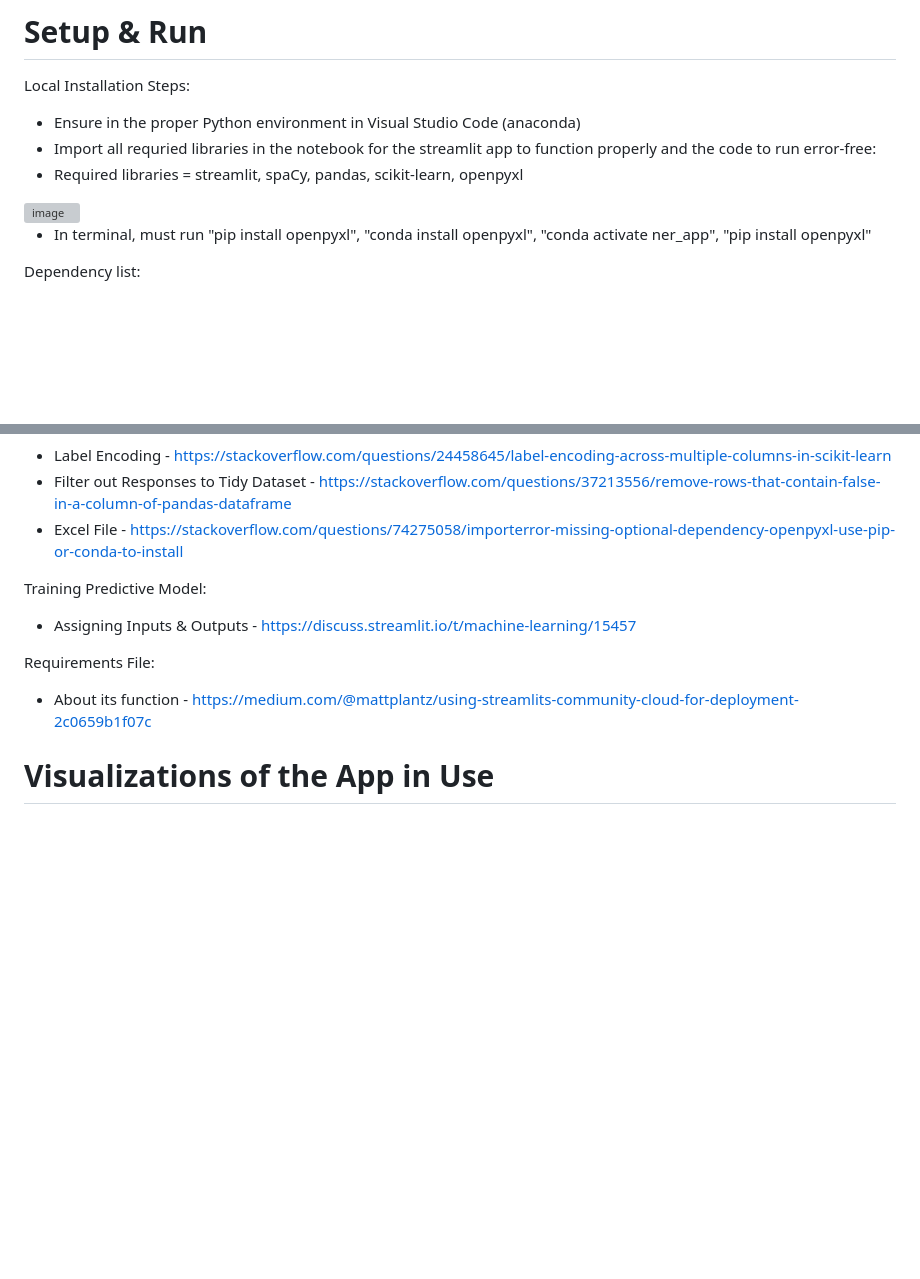
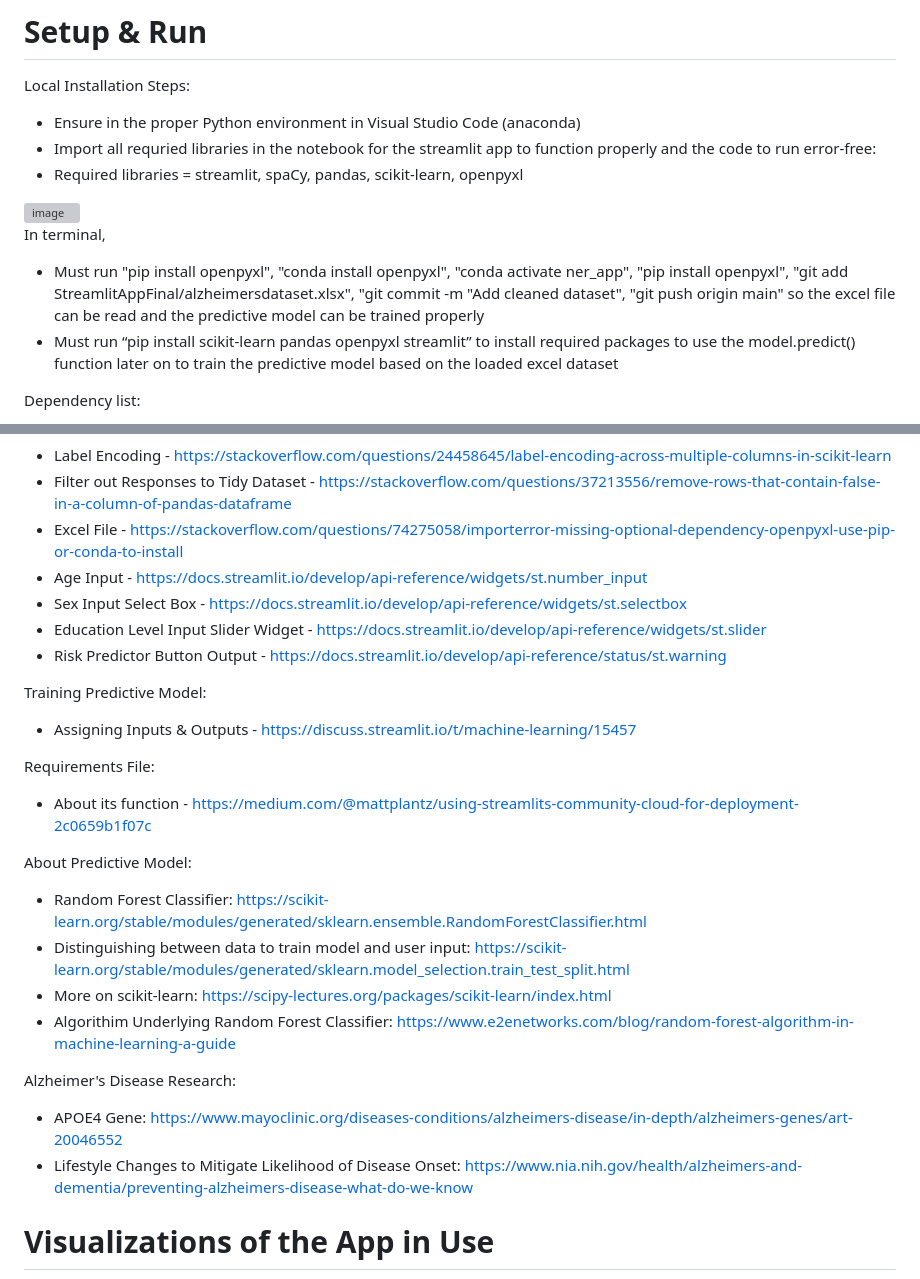
Before and after one commit to cpino2/PINO-Python-Portfolio, a Markdown page: StreamlitAppFinal/README.md, 2 parts joined by grey strips. Drawn GitHub-style; blank space fills up the shorter version; grey boxes are pictures that could not be loaded.

```diff
--- a/StreamlitAppFinal/README.md
+++ b/StreamlitAppFinal/README.md
@@ -22,7 +22,10 @@ Local Installation Steps:
 - Required libraries = streamlit, spaCy, pandas, scikit-learn, openpyxl
 <img width="309" alt="image" src="https://github.com/user-attachments/assets/2de95942-c557-4b95-bafe-6b271cf38d14" />
 
-- In terminal, must run "pip install openpyxl", "conda install openpyxl", "conda activate ner_app", "pip install openpyxl"
+In terminal,
+- Must run "pip install openpyxl", "conda install openpyxl", "conda activate ner_app", "pip install openpyxl", "git add StreamlitAppFinal/alzheimersdataset.xlsx", "git commit -m "Add cleaned dataset", "git push origin main" so the excel file can be read and the predictive model can be trained properly
+- Must run “pip install scikit-learn pandas openpyxl streamlit” to install required packages to use the model.predict() function later on to train the predictive model based on the loaded excel dataset
+
 
 Dependency list:
 - Create a requirements.txt file to install all necessary libraries all at once!
@@ -76,12 +79,26 @@ Stack Overflow:
 - Label Encoding - https://stackoverflow.com/questions/24458645/label-encoding-across-multiple-columns-in-scikit-learn
 - Filter out Responses to Tidy Dataset - https://stackoverflow.com/questions/37213556/remove-rows-that-contain-false-in-a-column-of-pandas-dataframe
 - Excel File - https://stackoverflow.com/questions/74275058/importerror-missing-optional-dependency-openpyxl-use-pip-or-conda-to-install
+- Age Input - https://docs.streamlit.io/develop/api-reference/widgets/st.number_input
+- Sex Input Select Box - https://docs.streamlit.io/develop/api-reference/widgets/st.selectbox
+- Education Level Input Slider Widget - https://docs.streamlit.io/develop/api-reference/widgets/st.slider
+- Risk Predictor Button Output - https://docs.streamlit.io/develop/api-reference/status/st.warning
 
 Training Predictive Model:
 - Assigning Inputs & Outputs - https://discuss.streamlit.io/t/machine-learning/15457
 
 Requirements File:
 - About its function - https://medium.com/@mattplantz/using-streamlits-community-cloud-for-deployment-2c0659b1f07c
+
+About Predictive Model:
+- Random Forest Classifier: https://scikit-learn.org/stable/modules/generated/sklearn.ensemble.RandomForestClassifier.html
+- Distinguishing between data to train model and user input: https://scikit-learn.org/stable/modules/generated/sklearn.model_selection.train_test_split.html
+- More on scikit-learn: https://scipy-lectures.org/packages/scikit-learn/index.html
+- Algorithim Underlying Random Forest Classifier: https://www.e2enetworks.com/blog/random-forest-algorithm-in-machine-learning-a-guide
+
+Alzheimer's Disease Research:
+- APOE4 Gene: https://www.mayoclinic.org/diseases-conditions/alzheimers-disease/in-depth/alzheimers-genes/art-20046552
+- Lifestyle Changes to Mitigate Likelihood of Disease Onset: https://www.nia.nih.gov/health/alzheimers-and-dementia/preventing-alzheimers-disease-what-do-we-know
 
 # Visualizations of the App in Use
 The app demonstrates a visualization of the dataset that was used to train the predictive model so the user understands the patterns the model was trained to recognize, influencing the predictions it will make when taking into account inputs from the user.
```
